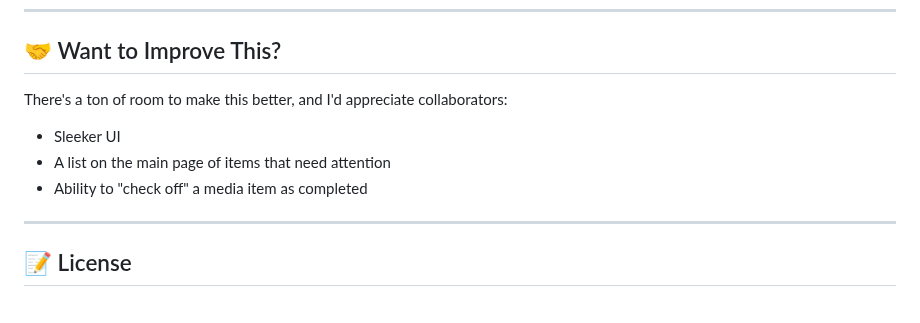
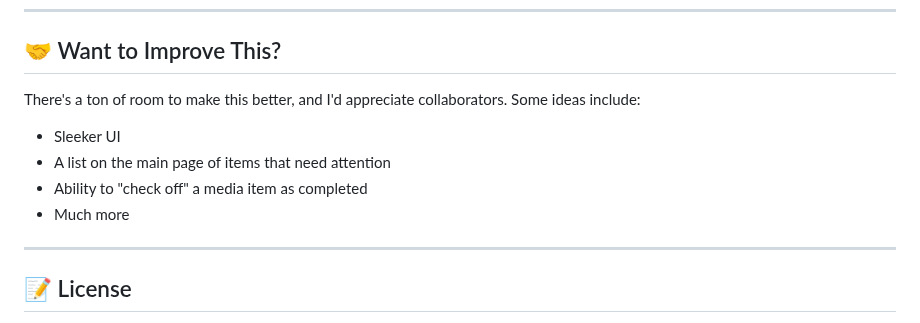
Before and after one commit to nothing2obvi/pixelfin, a Markdown page: README.md, the part around the change. Rendered like a GitHub page.

```diff
--- a/README.md
+++ b/README.md
@@ -249,11 +249,12 @@ Go to: http://localhost:1280 to access Pixelfin. If it doesn't work on http://lo
 
 ## 🤝 Want to Improve This?
 
-There's a ton of room to make this better, and I'd appreciate collaborators:
+There's a ton of room to make this better, and I'd appreciate collaborators. Some ideas include:
 
 - Sleeker UI
 - A list on the main page of items that need attention
 - Ability to "check off" a media item as completed
+- Much more
 
 ---
 
```
